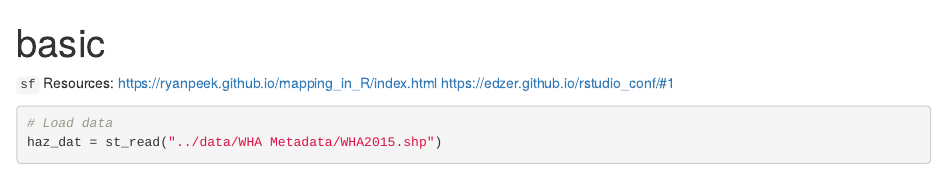
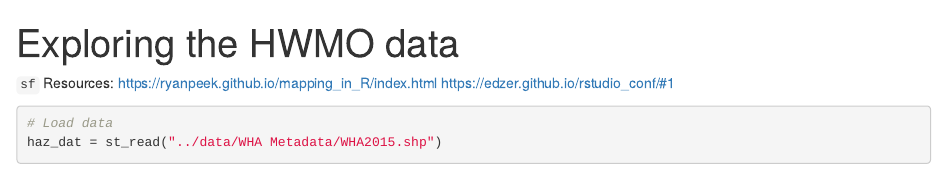
Before and after one commit to MiyabiIshihara/HWMO_webapp, an R Markdown document (src/look_at_data.Rmd): the page in a window 1100 px wide, from its top. Rendered offline with R 4.5, knitr and Pandoc, with nearby package versions; some code elsewhere in the file could not run offline.

Commit message:
title change

```diff
--- a/src/look_at_data.Rmd
+++ b/src/look_at_data.Rmd
@@ -1,5 +1,5 @@
 ---
-title: "basic"
+title: "Exploring the HWMO data"
 output: html_document
 ---
 
```
